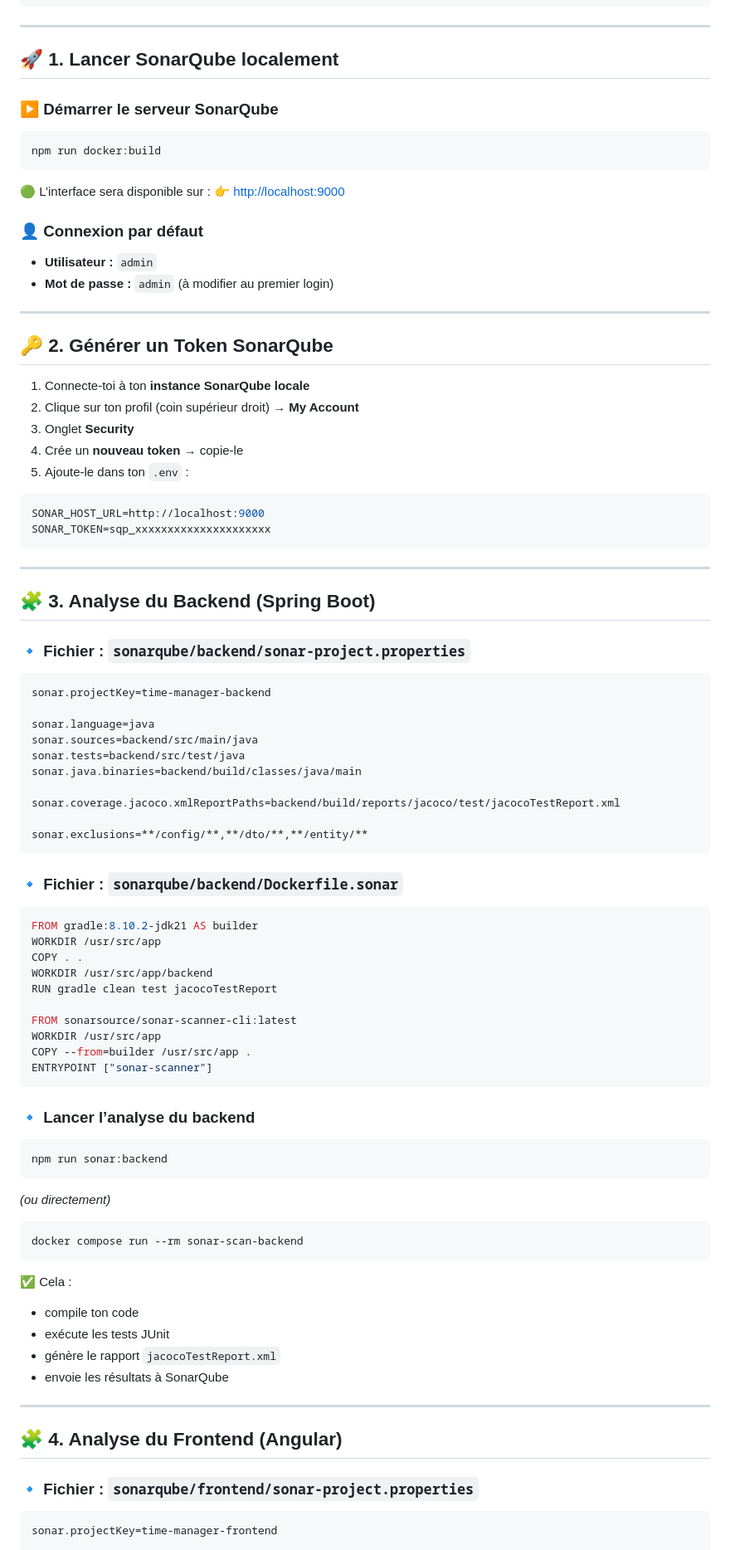
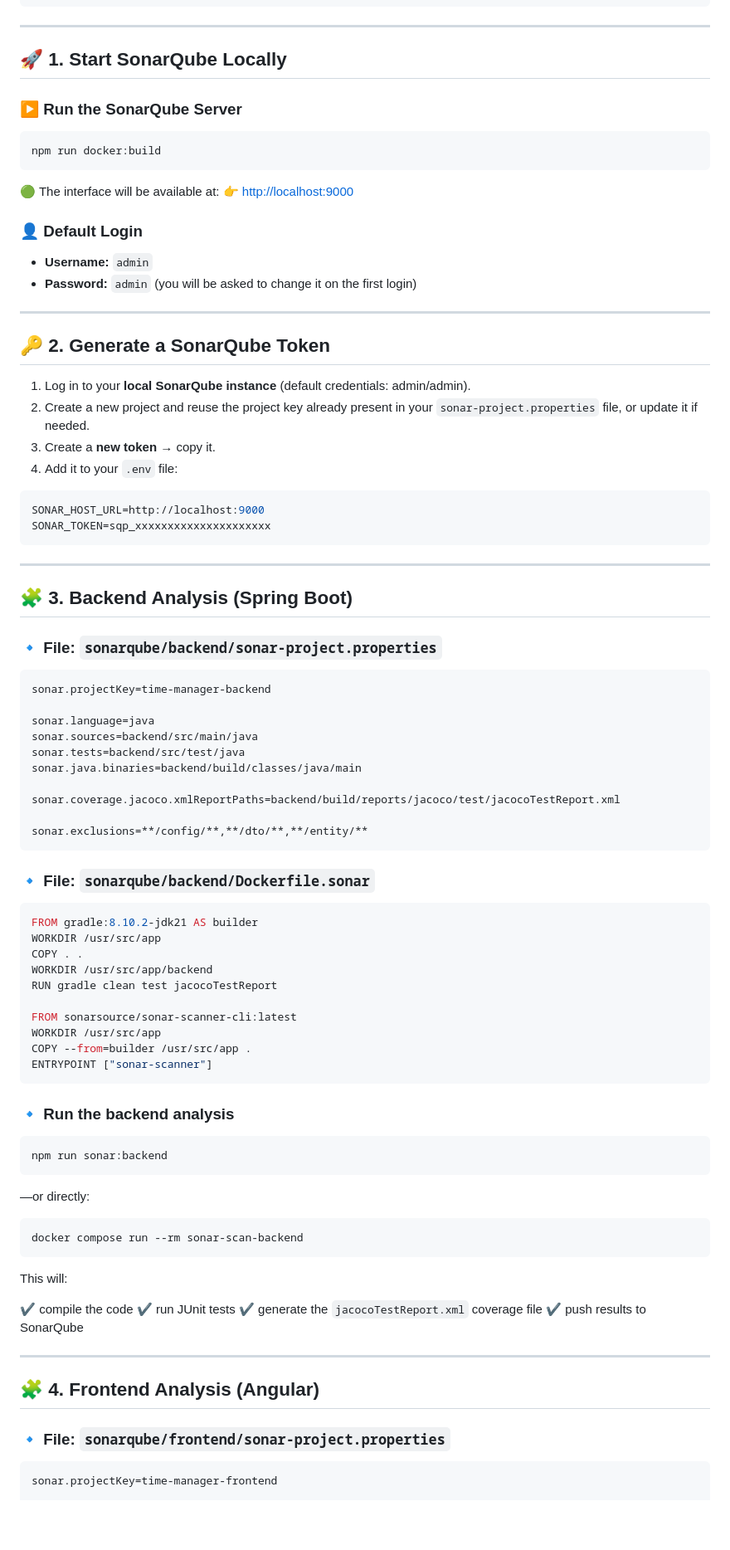
Before and after one commit to MSc1-Epitech2025/Time_manager-TD_Epitech, a Markdown page: sonarqube/README.md, the part around one of its changes. Shown at 83% size. Drawn GitHub-style; blank space fills up the shorter version.

````diff
--- a/sonarqube/README.md
+++ b/sonarqube/README.md
@@ -36,31 +36,30 @@ Il s’applique à la fois au **backend (Spring Boot)** et au **frontend (Angula
 
 ---
 
-## 🚀 1. Lancer SonarQube localement
+## 🚀 1. Start SonarQube Locally
 
-### ▶️ Démarrer le serveur SonarQube
+### ▶️ Run the SonarQube Server
 
 ```bash
 npm run docker:build
 ```
 
-🟢 L’interface sera disponible sur :
+🟢 The interface will be available at:
 👉 [http://localhost:9000](http://localhost:9000)
 
-### 👤 Connexion par défaut
+### 👤 Default Login
 
-* **Utilisateur :** `admin`
-* **Mot de passe :** `admin` (à modifier au premier login)
+* **Username:** `admin`
+* **Password:** `admin` (you will be asked to change it on the first login)
 
 ---
 
-## 🔑 2. Générer un Token SonarQube
+## 🔑 2. Generate a SonarQube Token
 
-1. Connecte-toi à ton **instance SonarQube locale**
-2. Clique sur ton profil (coin supérieur droit) → **My Account**
-3. Onglet **Security**
-4. Crée un **nouveau token** → copie-le
-5. Ajoute-le dans ton `.env` :
+1. Log in to your **local SonarQube instance** (default credentials: admin/admin).
+2. Create a new project and reuse the project key already present in your `sonar-project.properties` file, or update it if needed.
+3. Create a **new token** → copy it.
+4. Add it to your `.env` file:
 
 ```env
 SONAR_HOST_URL=http://localhost:9000
@@ -69,9 +68,9 @@ SONAR_TOKEN=sqp_xxxxxxxxxxxxxxxxxxxxx
 
 ---
 
-## 🧩 3. Analyse du **Backend (Spring Boot)**
+## 🧩 3. Backend Analysis (Spring Boot)
 
-### 🔹 Fichier : `sonarqube/backend/sonar-project.properties`
+### 🔹 File: `sonarqube/backend/sonar-project.properties`
 
 ```properties
 sonar.projectKey=time-manager-backend
@@ -86,7 +85,7 @@ sonar.coverage.jacoco.xmlReportPaths=backend/build/reports/jacoco/test/jacocoTes
 sonar.exclusions=**/config/**,**/dto/**,**/entity/**
 ```
 
-### 🔹 Fichier : `sonarqube/backend/Dockerfile.sonar`
+### 🔹 File: `sonarqube/backend/Dockerfile.sonar`
 
 ```dockerfile
 FROM gradle:8.10.2-jdk21 AS builder
@@ -101,30 +100,30 @@ COPY --from=builder /usr/src/app .
 ENTRYPOINT ["sonar-scanner"]
 ```
 
-### 🔹 Lancer l’analyse du backend
+### 🔹 Run the backend analysis
 
 ```bash
 npm run sonar:backend
 ```
 
-*(ou directement)*
+—or directly:
 
 ```bash
 docker compose run --rm sonar-scan-backend
 ```
 
-✅ Cela :
+This will:
 
-* compile ton code
-* exécute les tests JUnit
-* génère le rapport `jacocoTestReport.xml`
-* envoie les résultats à SonarQube
+✔️ compile the code
+✔️ run JUnit tests
+✔️ generate the `jacocoTestReport.xml` coverage file
+✔️ push results to SonarQube
 
 ---
 
-## 🧩 4. Analyse du **Frontend (Angular)**
+## 🧩 4. Frontend Analysis (Angular)
 
-### 🔹 Fichier : `sonarqube/frontend/sonar-project.properties`
+### 🔹 File: `sonarqube/frontend/sonar-project.properties`
 
 ```properties
 sonar.projectKey=time-manager-frontend
````
Also changed, not shown: other parts of sonarqube/README.md (+39 -37 lines).
